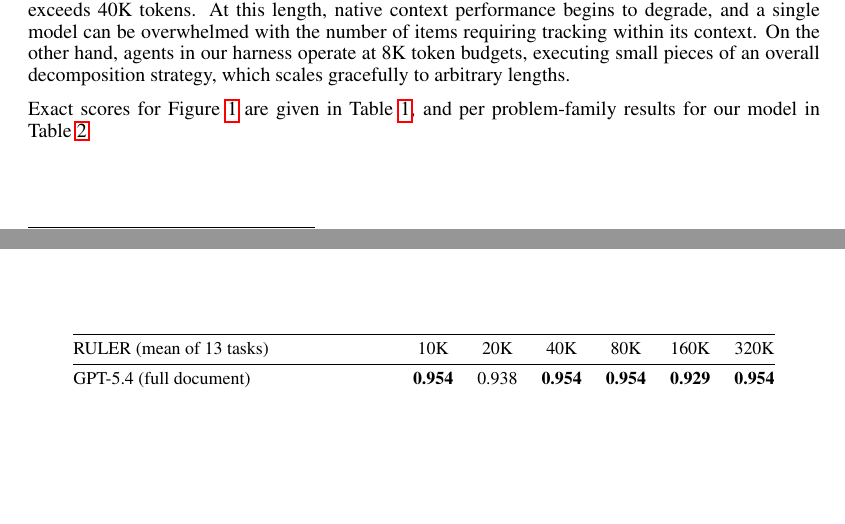
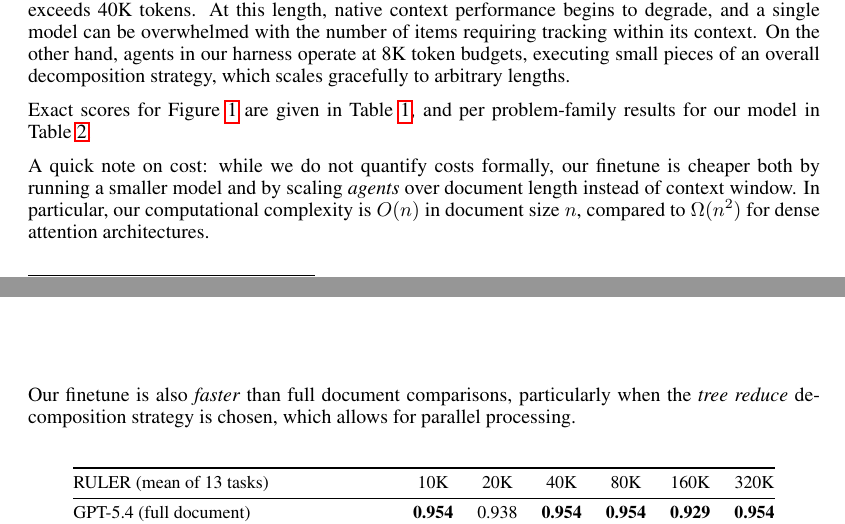
Before and after one commit to brycesandlund/infinite-context, a LaTeX paper (paper/files/paper_arxiv.tex, which reads paper/files/content.tex): two parts of pages 6 and 7 of 17, joined at a grey line, cut so that both start at the same text, the shorter picture padded with empty space. Compiled offline with pdfLaTeX.

Commit message:
add cost note

```diff
--- a/paper/files/content.tex
+++ b/paper/files/content.tex
@@ -113,6 +113,10 @@ On RULER, our finetune performs worse than GPT-5.4, while remaining above 85\%.
 
 Exact scores for Figure~\ref{fig:length-sweep} are given in Table~\ref{tab:comparison}, and per problem-family results for our model in Table~\ref{tab:family-results}.
 
+A quick note on cost: while we do not quantify costs formally, our finetune is cheaper both by running a smaller model and by scaling \emph{agents} over document length instead of context window. In particular, our computational complexity is $O(n)$ in document size $n$, compared to $\Omega(n^2)$ for dense attention architectures.
+
+Our finetune is also \emph{faster} than full document comparisons, particularly when the \emph{tree reduce} decomposition strategy is chosen, which allows for parallel processing.
+
 \input{figures/comparison_table}
 
 \input{figures/results_tables}
```
Also changed, not shown: paper/files/paper.pdf, paper/files/paper_arxiv.pdf.
